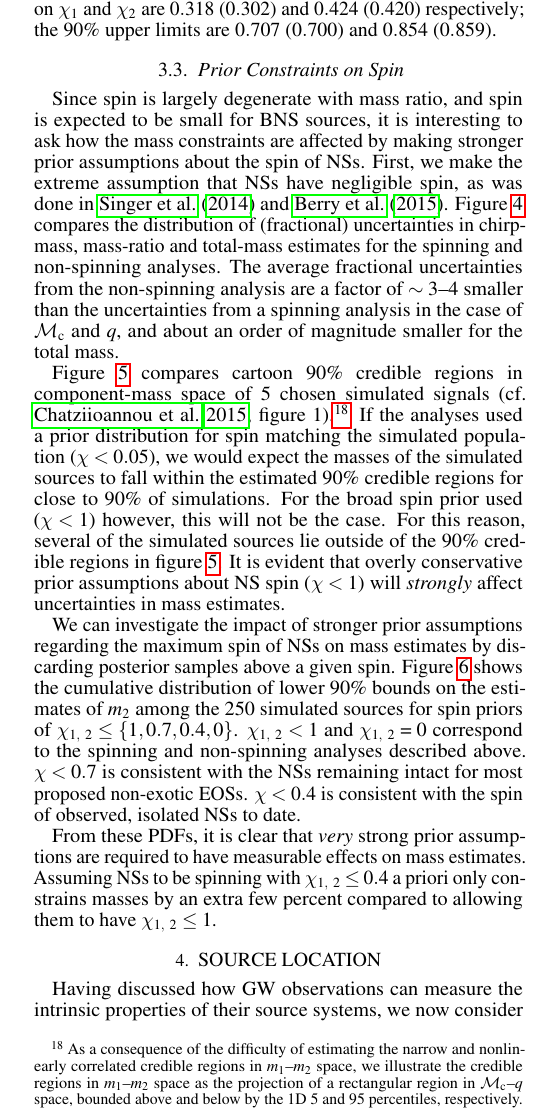
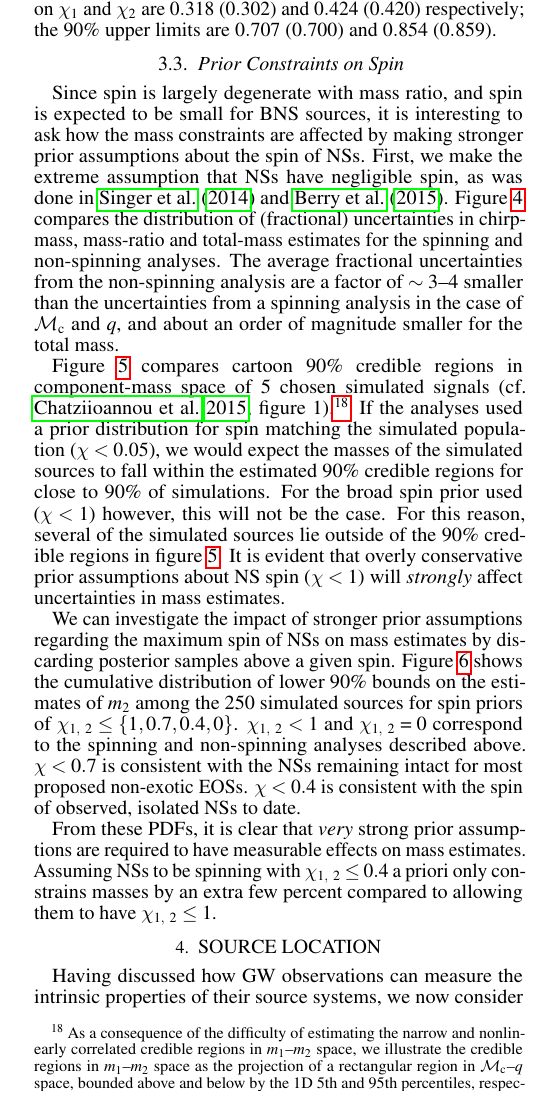
Before and after one commit to JRetza/f2y-spinning-followup, a LaTeX document (full_article.tex, which reads component masses.tex): part of one column of page 4 of 10, cut so that both start at the same text. Compiled offline with pdfLaTeX; a LaTeX package or settings file that is missing is left out.

Commit message:
edited component masses.tex

```diff
--- a/component masses.tex
+++ b/component masses.tex
@@ -1 +1 @@
-Figure \ref{fig:comp_masses} compares cartoon $90\%$ credible regions in component-mass space of $5$ chosen simulated signals \citep[cf.][figure 1]{Chatziioannou_2014}.\footnote{As a consequence of the difficulty of estimating the narrow and nonlinearly correlated credible regions in $m_1$--$m_2$ space, we illustrate the credible regions in $m_1$--$m_2$ space as the projection of a rectangular region in $\mathcal{M}_\mathrm{c}$--$q$ space, bounded above and below by the 1D $5$ and $95$ percentiles, respectively.} If the analyses used a prior distribution for spin matching the simulated population ($\chi < 0.05$), we would expect the masses of the simulated sources to fall within the estimated $90\%$ credible regions for close to $90\%$ of simulations. For the broad spin prior used ($\chi < 1$) however, this will not be the case.  For this reason, several of the simulated sources lie outside of the $90\%$ credible regions in figure \ref{fig:comp_masses}.  It is evident that overly conservative prior assumptions about NS spin ($\chi < 1$) will \textit{strongly} affect uncertainties in mass estimates.
+Figure \ref{fig:comp_masses} compares cartoon $90\%$ credible regions in component-mass space of $5$ chosen simulated signals \citep[cf.][figure 1]{Chatziioannou_2014}.\footnote{As a consequence of the difficulty of estimating the narrow and nonlinearly correlated credible regions in $m_1$--$m_2$ space, we illustrate the credible regions in $m_1$--$m_2$ space as the projection of a rectangular region in $\mathcal{M}_\mathrm{c}$--$q$ space, bounded above and below by the 1D $5$th and $95$th percentiles, respectively.} If the analyses used a prior distribution for spin matching the simulated population ($\chi < 0.05$), we would expect the masses of the simulated sources to fall within the estimated $90\%$ credible regions for close to $90\%$ of simulations. For the broad spin prior used ($\chi < 1$) however, this will not be the case.  For this reason, several of the simulated sources lie outside of the $90\%$ credible regions in figure \ref{fig:comp_masses}.  It is evident that overly conservative prior assumptions about NS spin ($\chi < 1$) will \textit{strongly} affect uncertainties in mass estimates.
```
